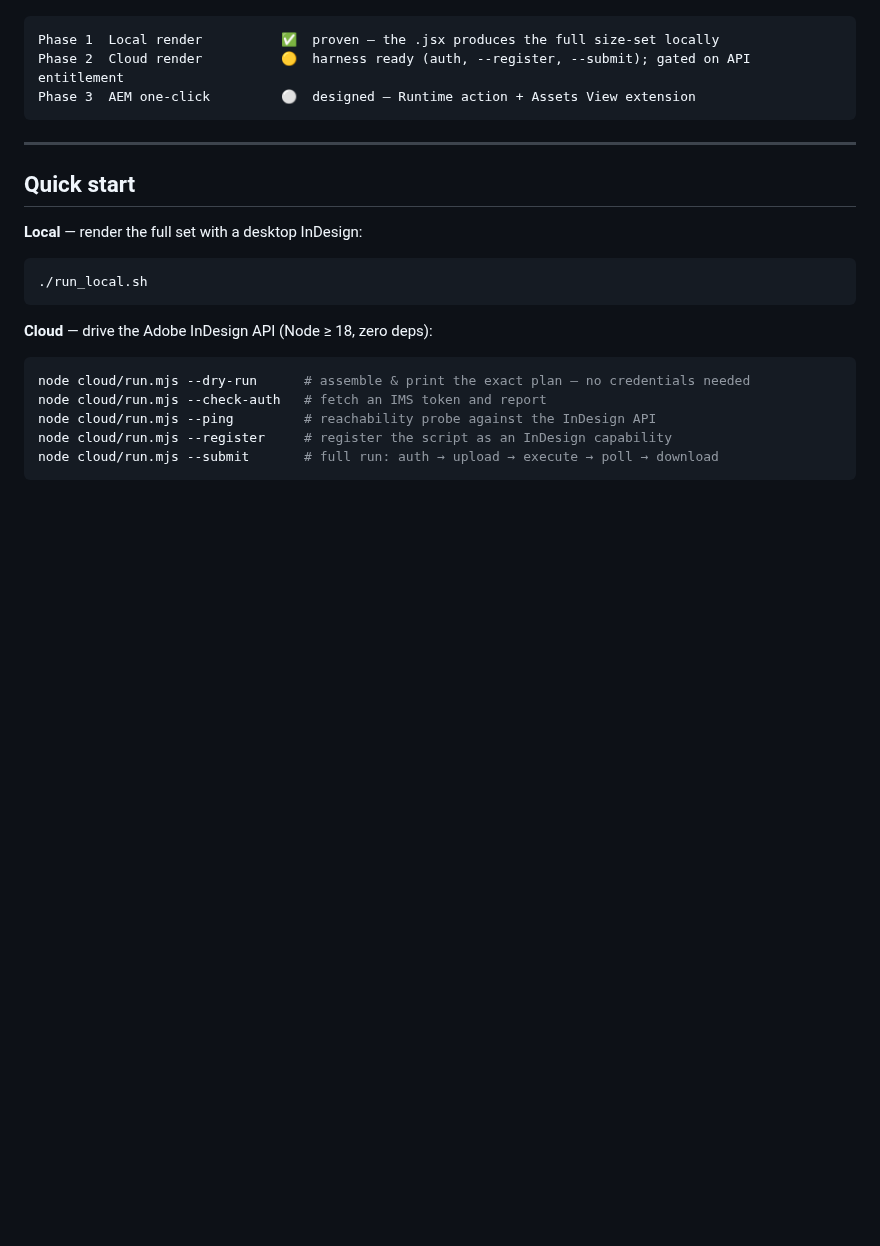
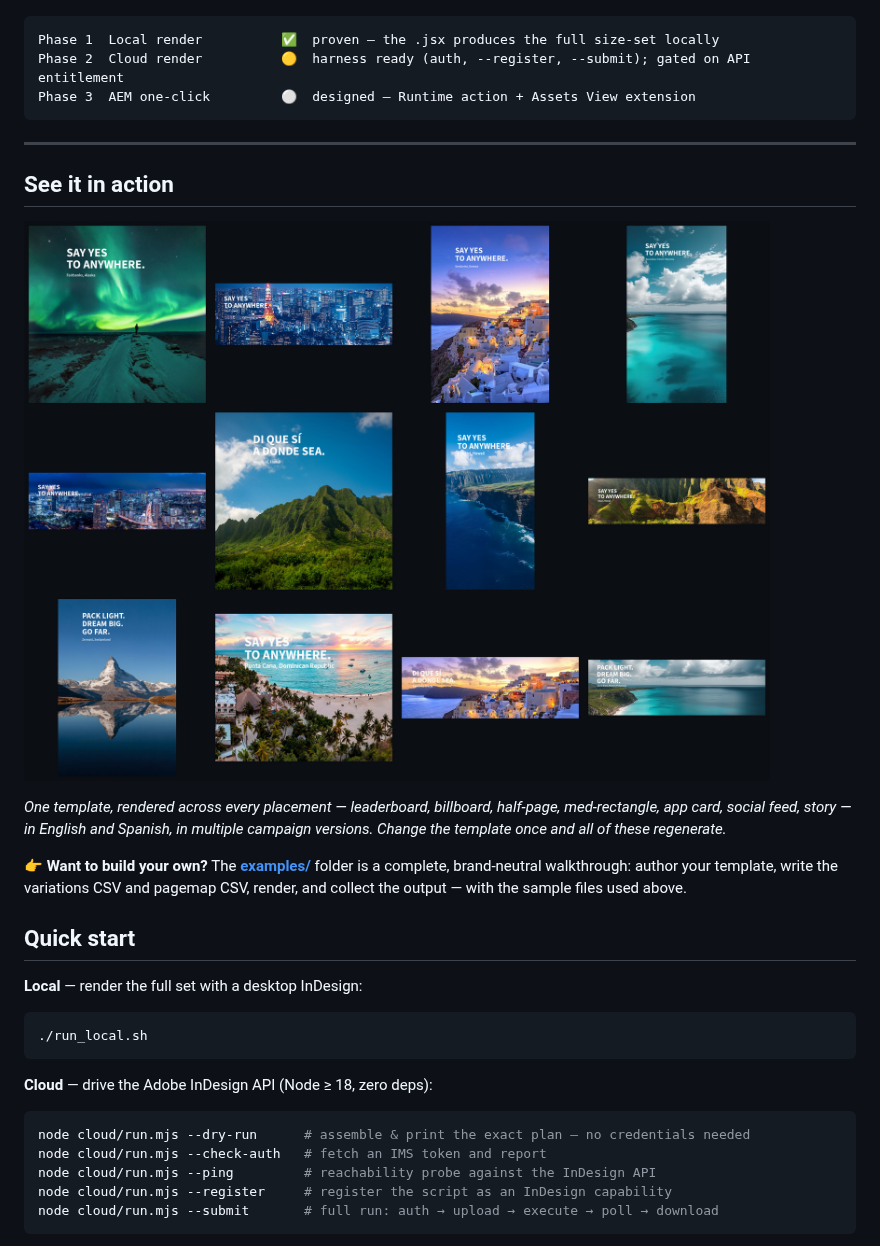
Before and after one commit to pnamadobe/idapi-banner-auto, a Markdown page: README.md, the part around one of its changes. Drawn GitHub-style; pictures changed too: examples/showcase-collage.jpg (added); blank space fills up the shorter version.

```diff
--- a/README.md
+++ b/README.md
@@ -157,6 +161,19 @@ Phase 3  AEM one-click         ⚪  designed — Runtime action + Assets View ex
 
 ---
 
+## See it in action
+
+![The same template rendered across every placement shape, in English and Spanish](examples/showcase-collage.jpg)
+
+*One template, rendered across every placement — leaderboard, billboard, half-page,
+med-rectangle, app card, social feed, story — in English and Spanish, in multiple
+campaign versions. Change the template once and all of these regenerate.*
+
+👉 **Want to build your own?** The [**examples/**](examples/README.md) folder is a
+complete, brand-neutral walkthrough: author your template, write the variations
+CSV and pagemap CSV, render, and collect the output — with the sample files used
+above.
+
 ## Quick start
 
 **Local** — render the full set with a desktop InDesign:
```
Also changed, not shown: other parts of README.md (+4 -0 lines), examples/README.md (added, +161 -0 lines), 4 other files.
